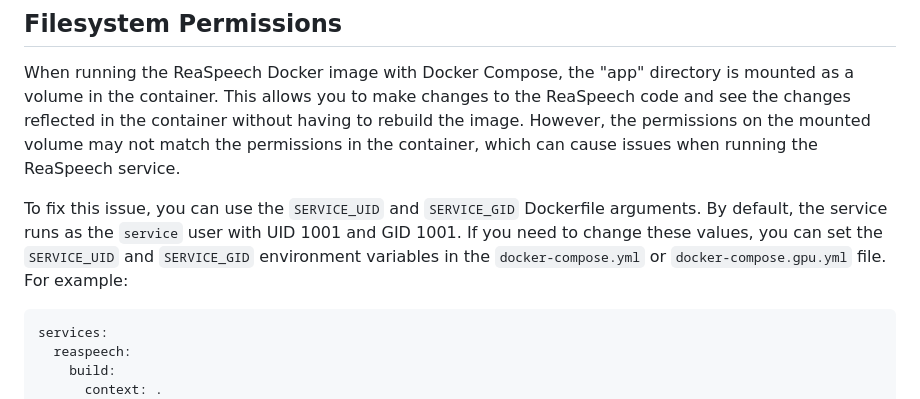
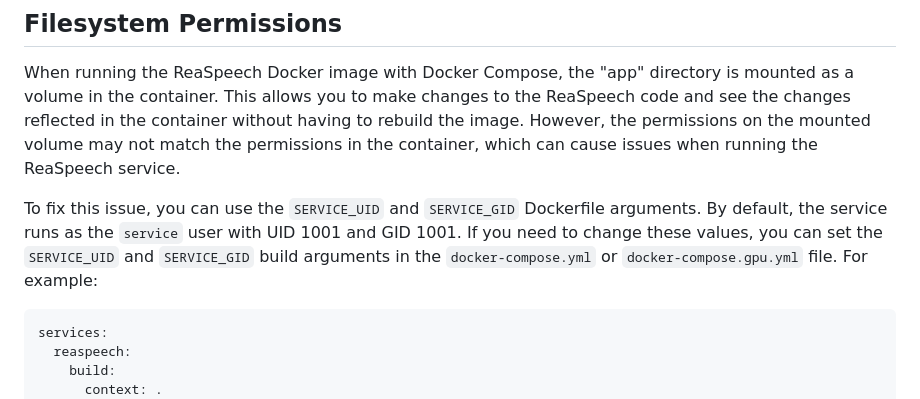
Before and after one commit to TeamAudio/reaspeech, a Markdown page: docs/development.md, the part around the change. Rendered like a GitHub page.

Commit message:
Fix terminology

````diff
--- a/docs/development.md
+++ b/docs/development.md
@@ -157,8 +157,8 @@ ReaSpeech service.
 To fix this issue, you can use the `SERVICE_UID` and `SERVICE_GID` Dockerfile
 arguments. By default, the service runs as the `service` user with
 UID 1001 and GID 1001. If you need to change these values, you can set the
-`SERVICE_UID` and `SERVICE_GID` environment variables in the
-`docker-compose.yml` or `docker-compose.gpu.yml` file. For example:
+`SERVICE_UID` and `SERVICE_GID` build arguments in the `docker-compose.yml` or
+`docker-compose.gpu.yml` file. For example:
 
 ```yaml
 services:
````
